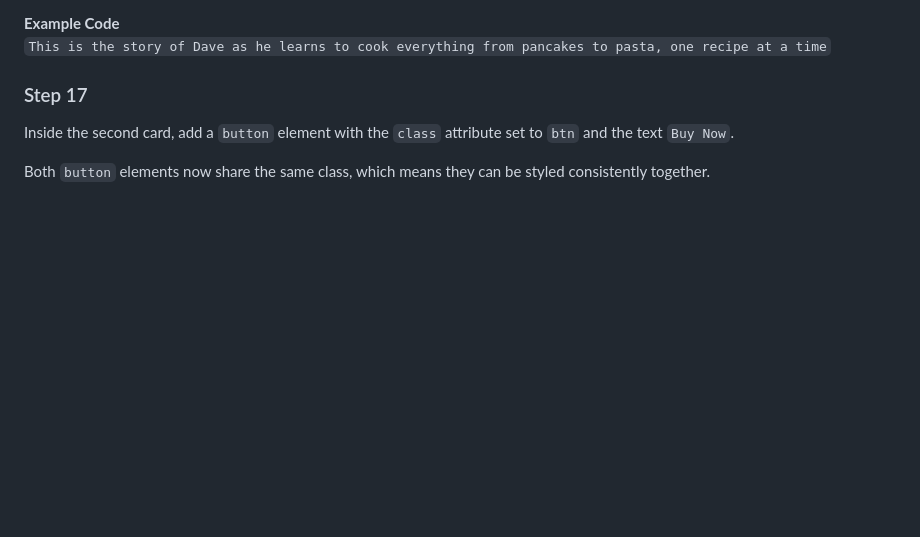
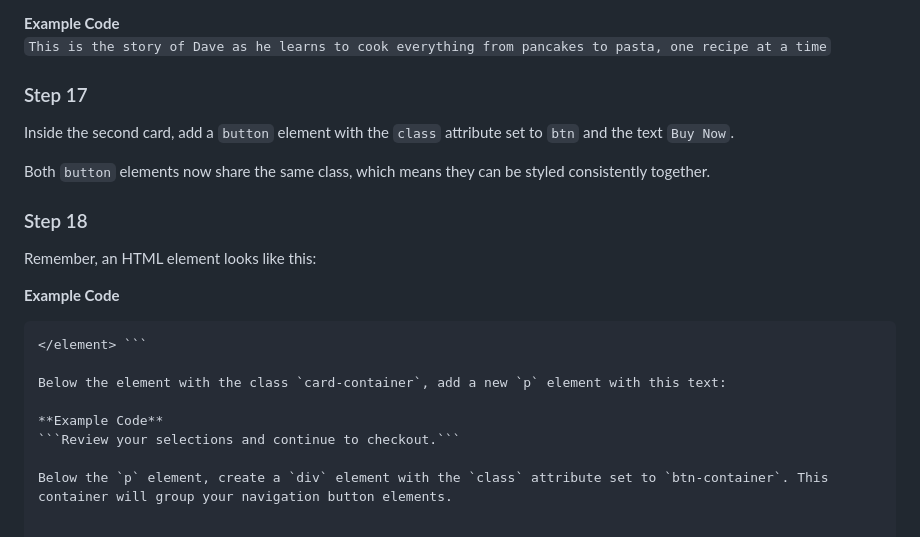
Before and after one commit to student0martian/fcc-bookstore-page, a Markdown page: readme.md, the part around the change. Rendered like a GitHub page; blank space fills up the shorter version.

Commit message:
Step 18: added a <p> element and div

````diff
--- a/readme.md
+++ b/readme.md
@@ -107,3 +107,18 @@ Below the `h2` element in the second card, add a `p` element with this text:
 Inside the second card, add a `button` element with the `class` attribute set to `btn` and the text `Buy Now`.
 
 Both `button` elements now share the same class, which means they can be styled consistently together.
+
+### Step 18
+
+Remember, an HTML element looks like this:
+
+**Example Code**
+``` <element attribute="value">inner text
+</element> ```
+
+Below the element with the class `card-container`, add a new `p` element with this text:
+
+**Example Code**
+```Review your selections and continue to checkout.```
+
+Below the `p` element, create a `div` element with the `class` attribute set to `btn-container`. This container will group your navigation button elements.
````
